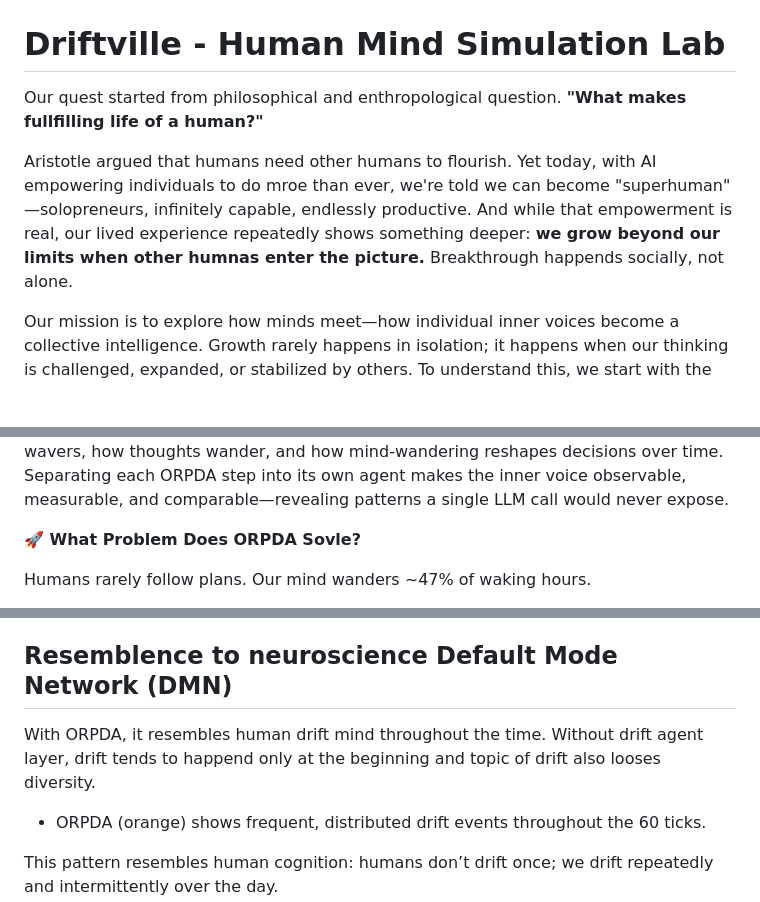
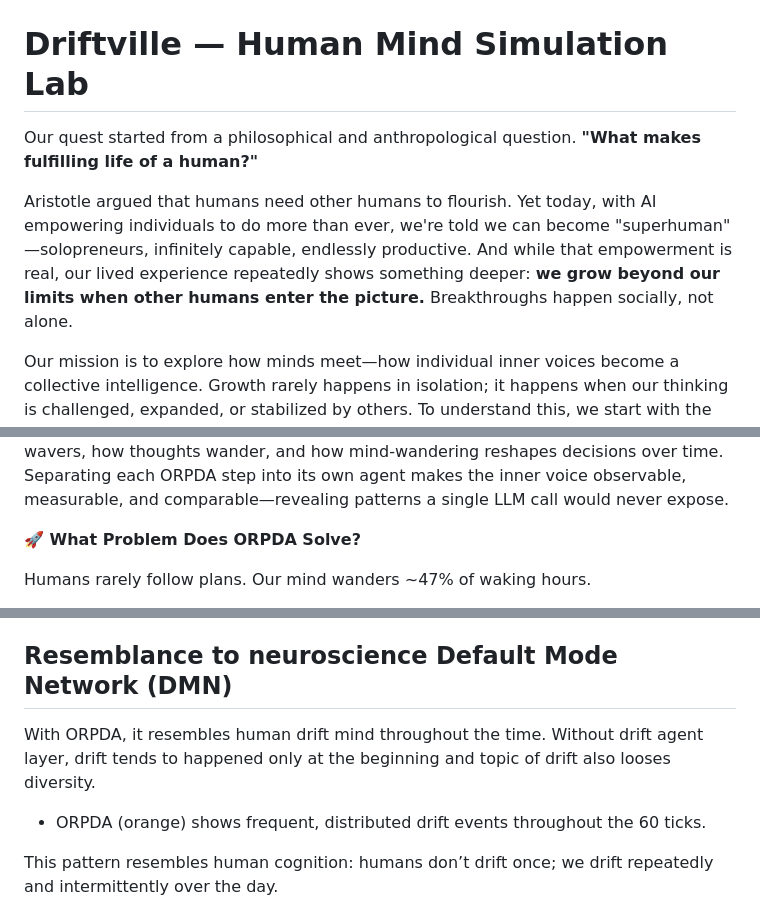
Before and after one commit to jaelin215/Driftville_Agent, a Markdown page: README.md, 3 parts joined by grey strips. GitHub-like rendering; blank space fills up the shorter version.

Commit message:
Fix typos and enhance readability in README
Correct typos and improve clarity in README.

```diff
--- a/README.md
+++ b/README.md
@@ -2,12 +2,12 @@
   <img src="app/img/hero.png" alt="Problem Statement">
 </p>
 
-# Driftville - Human Mind Simulation Lab
+# Driftville — Human Mind Simulation Lab
 
-Our quest started from philosophical and enthropological question. **"What makes fullfilling life of a human?"**
+Our quest started from a philosophical and anthropological question. **"What makes fulfilling life of a human?"**
 
-Aristotle argued that humans need other humans to flourish. Yet today, with AI empowering individuals to do mroe than ever, we're told we can become "superhuman" —solopreneurs, infinitely capable, endlessly productive. And while that empowerment is real, our lived experience repeatedly shows something deeper: **we grow beyond our limits when other humnas enter the picture.**
-Breakthrough happends socially, not alone.
+Aristotle argued that humans need other humans to flourish. Yet today, with AI empowering individuals to do more than ever, we're told we can become "superhuman" —solopreneurs, infinitely capable, endlessly productive. And while that empowerment is real, our lived experience repeatedly shows something deeper: **we grow beyond our limits when other humans enter the picture.**
+Breakthroughs happen socially, not alone.
 
 Our mission is to explore how minds meet—how individual inner voices become a collective intelligence. Growth rarely happens in isolation; it happens when our thinking is challenged, expanded, or stabilized by others. To understand this, we start with the mind itself: how it drifts, refocuses, imagines, and responds when alone or in the presence of others. These quiet internal movements shape so much of our happiness. Driftville is our long-term exploration of these dynamics—an invitation to study them together.
 
@@ -26,7 +26,7 @@ It is a controlled cognitive environment where emergent inner behavior becomes v
 LLM agents let us model cognition as a set of explicit, modular steps. Smallville showed that ORPA-style agents (Observe → Reflect → Plan → Act) can produce believable human-like external behavior. Driftville builds on this idea but goes deeper: by adding Drift as its own cognitive layer, we can observe internal variability—how attention wavers, how thoughts wander, and how mind-wandering reshapes decisions over time.
 Separating each ORPDA step into its own agent makes the inner voice observable, measurable, and comparable—revealing patterns a single LLM call would never expose.
 
-**🚀 What Problem Does ORPDA Sovle?**
+**🚀 What Problem Does ORPDA Solve?**
 
 Humans rarely follow plans. Our mind wanders ~47% of waking hours.
 
@@ -66,8 +66,8 @@ Agent roles:
 - **Drifter**: injects cognitive drift decisions (`app/src/yaml/drifter.yaml`).
 - **Actor**: commits the executed action for the next loop (`app/src/yaml/actor_orpda.yaml`).
 
-## Resemblence to neuroscience Default Mode Network (DMN)
-With ORPDA, it resembles human drift mind throughout the time. Without drift agent layer, drift tends to happend only at the beginning and topic of drift also looses diversity.
+## Resemblance to neuroscience Default Mode Network (DMN)
+With ORPDA, it resembles human drift mind throughout the time. Without drift agent layer, drift tends to happened only at the beginning and topic of drift also looses diversity.
 - ORPDA (orange) shows frequent, distributed drift events throughout the 60 ticks.
 
 This pattern resembles human cognition:
```
Also changed, not shown: other parts of README.md (+1 -1 lines).
